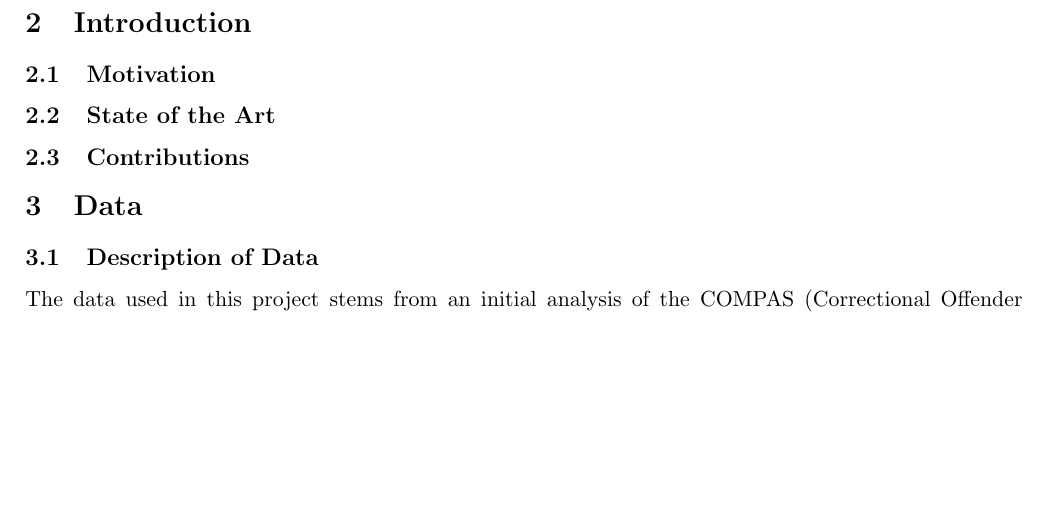
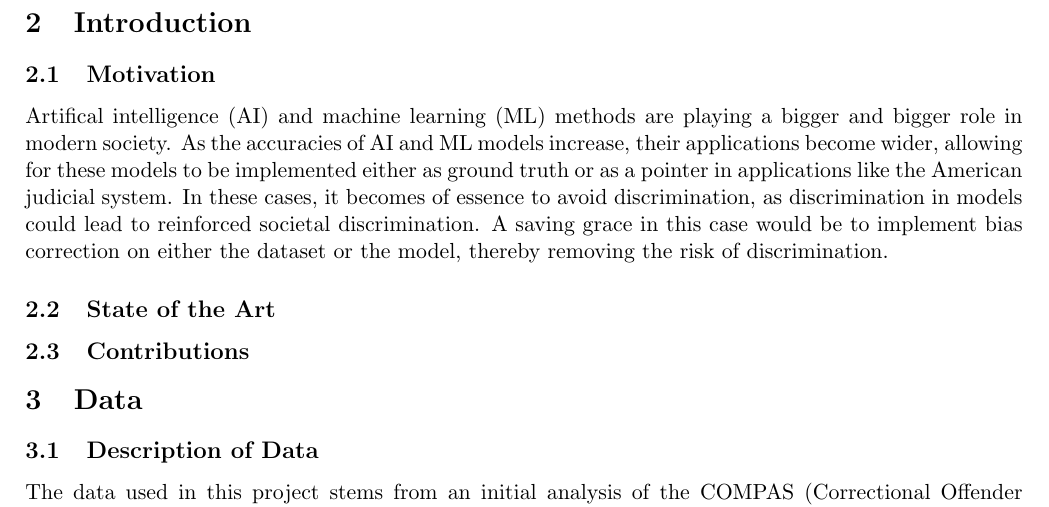
Before and after one commit to oskarwiese/fagprojekt, a LaTeX document (report/Report.tex): part of page 3 of 9, cut so that both start at the same text, the shorter picture padded with empty space. Compiled offline with pdfLaTeX; a missing bibliography style is replaced by a similar one.

Commit message:
Noget intro

```diff
--- a/report/Report.tex
+++ b/report/Report.tex
@@ -40,7 +40,7 @@
 	\section{Introduction}
 
 	\subsection{Motivation}
-
+	Artifical intelligence (AI) and machine learning (ML) methods are playing a bigger and bigger role in modern society. As the accuracies of AI and ML models increase, their applications become wider, allowing for these  models to be implemented either as ground truth or as a pointer in applications like the American judicial system. In these cases, it becomes of essence to avoid discrimination, as discrimination in models could lead to reinforced societal discrimination. A saving grace in this case would be to implement bias correction on either the dataset or the model, thereby removing the risk of discrimination.
 
 	\subsection{State of the Art}
 
```
